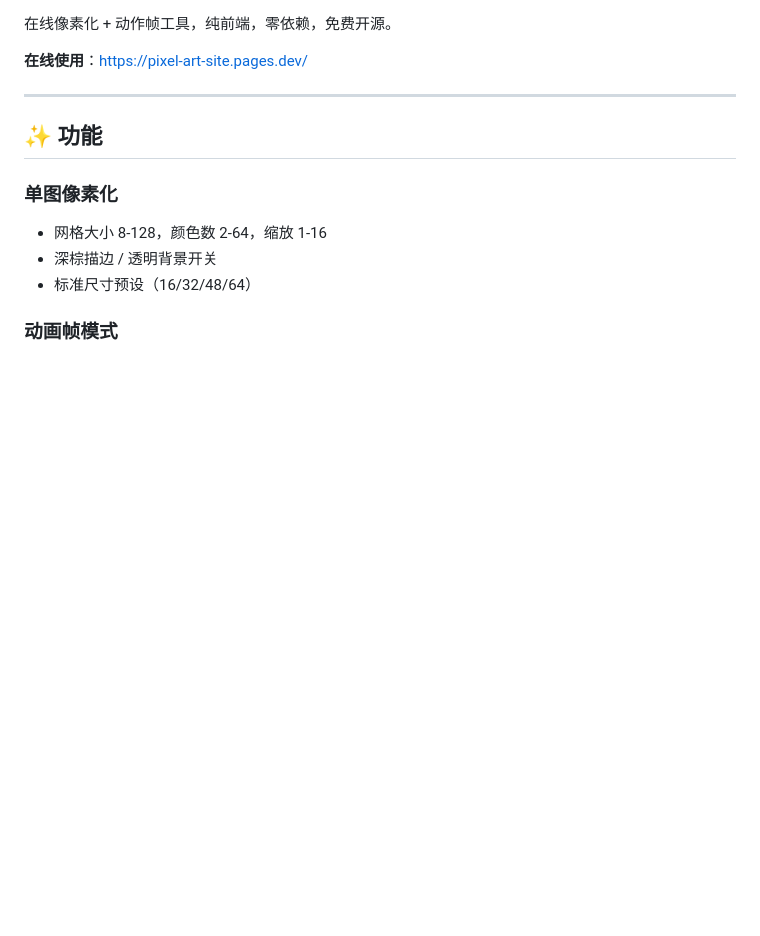
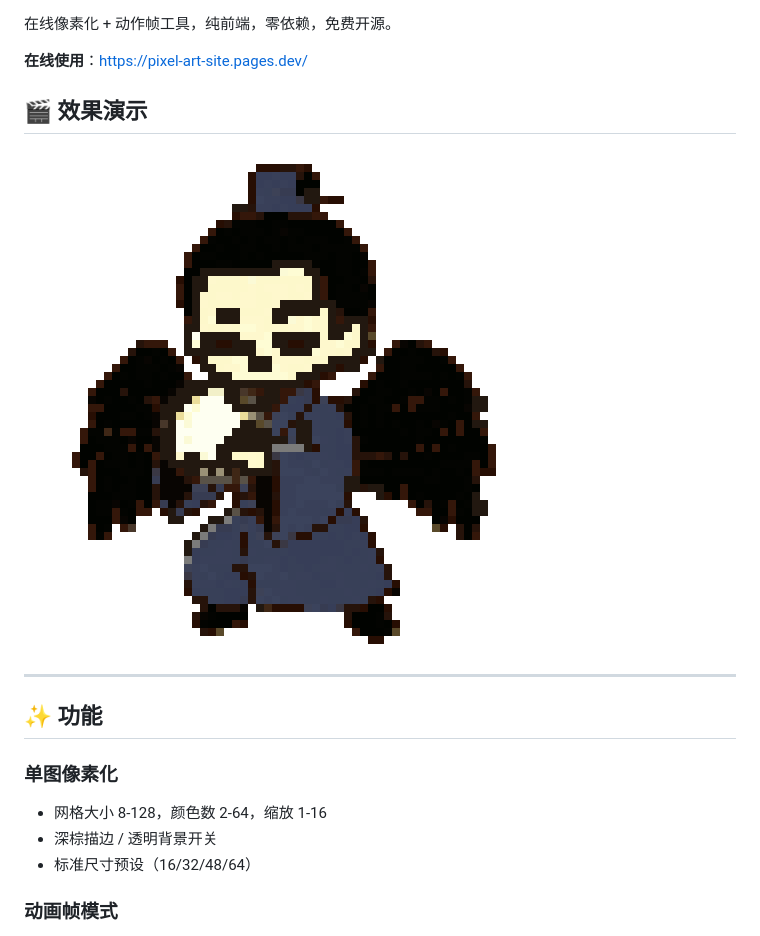
Before and after one commit to andrewlff/pixel-art-site, a Markdown page: README.md, the part around one of its changes. GitHub-like rendering; pictures changed too: demo_anim.gif (added); blank space fills up the shorter version.

Commit message:
docs: add star badge and demo GIF to README (promotion todo)

```diff
--- a/README.md
+++ b/README.md
@@ -3,6 +6,10 @@
 在线像素化 + 动作帧工具，纯前端，零依赖，免费开源。
 
 **在线使用**：https://pixel-art-site.pages.dev/
+
+## 🎬 效果演示
+
+![像素攻击动画演示](demo_anim.gif)
 
 ---
 
```
Also changed, not shown: other parts of README.md (+3 -0 lines).
